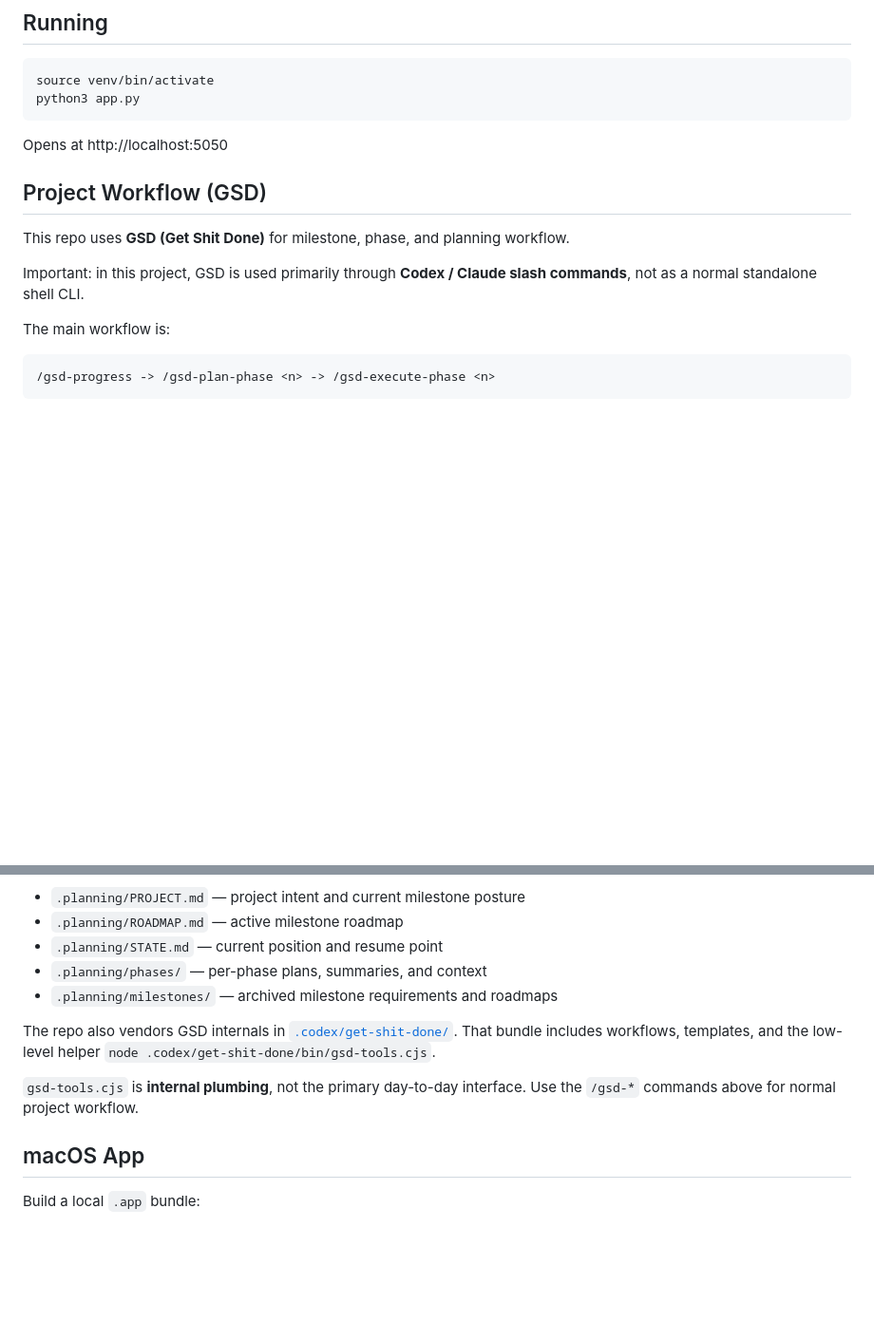
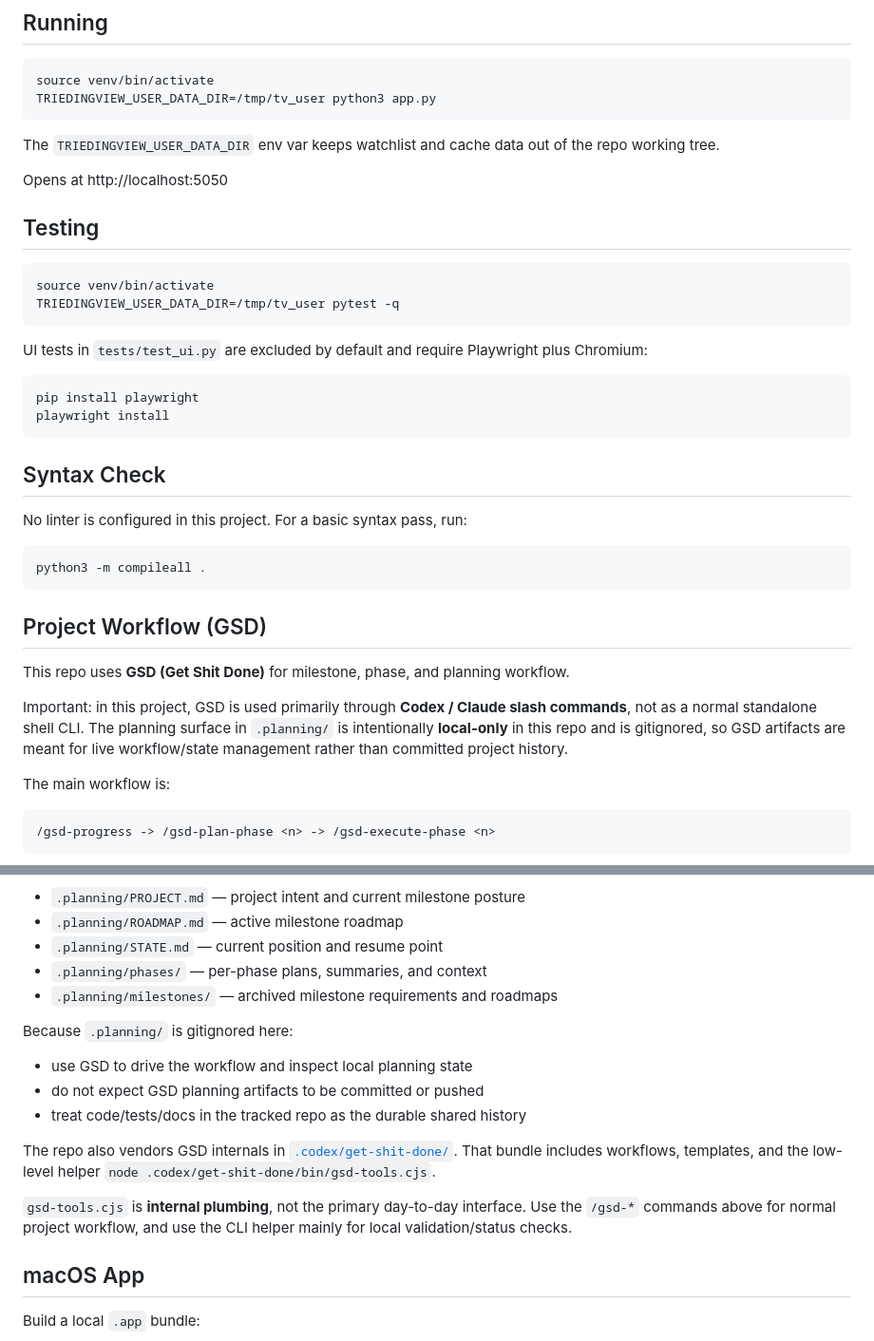
Before and after one commit to aosullivan/trading, a Markdown page: README.md, 2 parts joined by grey strips. Shown at 95% size. GitHub-like rendering; blank space fills up the shorter version.

Commit message:
docs: align README with local-only GSD workflow

````diff
--- a/README.md
+++ b/README.md
@@ -14,16 +14,41 @@ pip install -r requirements.txt
 
 ```bash
 source venv/bin/activate
-python3 app.py
+TRIEDINGVIEW_USER_DATA_DIR=/tmp/tv_user python3 app.py
 ```
 
+The `TRIEDINGVIEW_USER_DATA_DIR` env var keeps watchlist and cache data out of the repo working tree.
+
 Opens at http://localhost:5050
+
+## Testing
+
+```bash
+source venv/bin/activate
+TRIEDINGVIEW_USER_DATA_DIR=/tmp/tv_user pytest -q
+```
+
+UI tests in `tests/test_ui.py` are excluded by default and require Playwright plus Chromium:
+
+```bash
+pip install playwright
+playwright install
+```
+
+## Syntax Check
+
+No linter is configured in this project. For a basic syntax pass, run:
+
+```bash
+python3 -m compileall .
+```
 
 ## Project Workflow (GSD)
 
 This repo uses **GSD (Get Shit Done)** for milestone, phase, and planning workflow.
 
 Important: in this project, GSD is used primarily through **Codex / Claude slash commands**, not as a normal standalone shell CLI.
+The planning surface in `.planning/` is intentionally **local-only** in this repo and is gitignored, so GSD artifacts are meant for live workflow/state management rather than committed project history.
 
 The main workflow is:
 
@@ -48,10 +73,16 @@ Planning artifacts live in [`/.planning`](.planning):
 - `.planning/phases/` — per-phase plans, summaries, and context
 - `.planning/milestones/` — archived milestone requirements and roadmaps
 
+Because `.planning/` is gitignored here:
+
+- use GSD to drive the workflow and inspect local planning state
+- do not expect GSD planning artifacts to be committed or pushed
+- treat code/tests/docs in the tracked repo as the durable shared history
+
 The repo also vendors GSD internals in [`.codex/get-shit-done/`](.codex/get-shit-done/).
 That bundle includes workflows, templates, and the low-level helper `node .codex/get-shit-done/bin/gsd-tools.cjs`.
 
-`gsd-tools.cjs` is **internal plumbing**, not the primary day-to-day interface. Use the `/gsd-*` commands above for normal project workflow.
+`gsd-tools.cjs` is **internal plumbing**, not the primary day-to-day interface. Use the `/gsd-*` commands above for normal project workflow, and use the CLI helper mainly for local validation/status checks.
 
 ## macOS App
 
````
